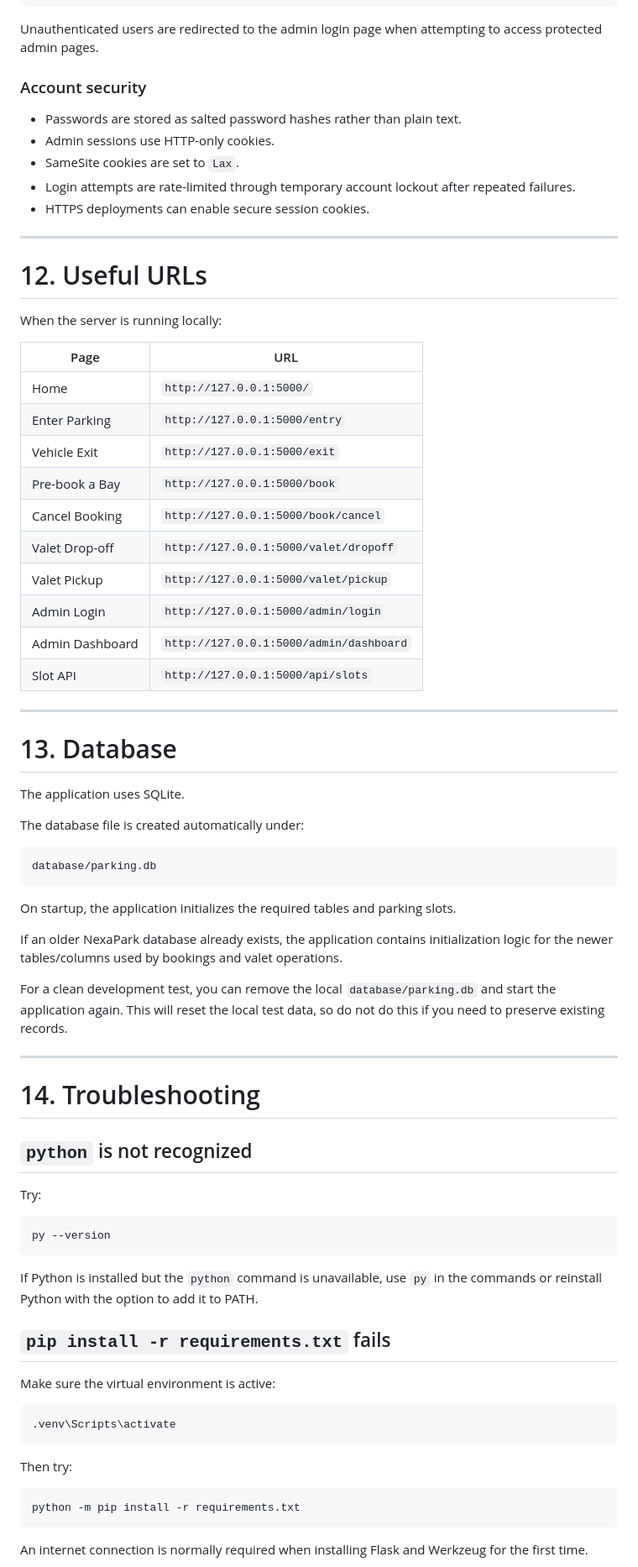
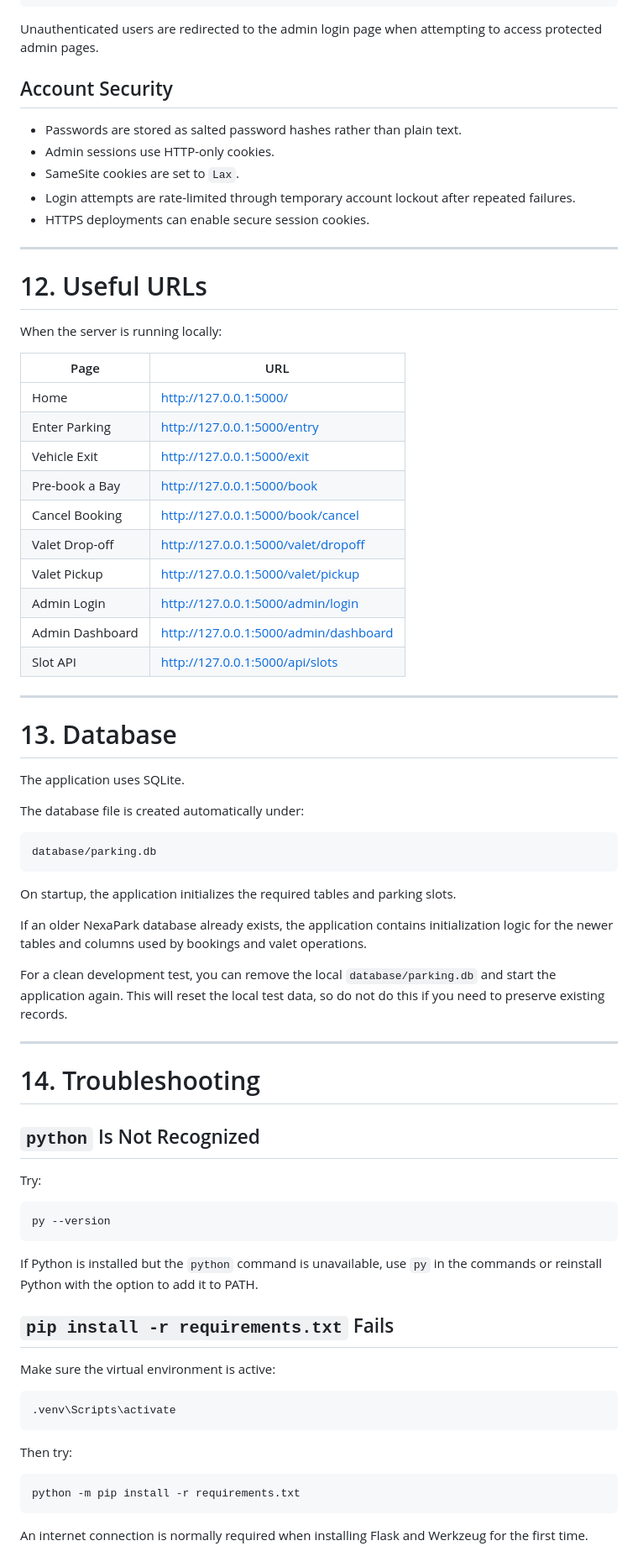
Before and after one commit to michellemshote-droid/NexaPark-System, a Markdown page: README.md, the part around one of its changes. Shown at 84% size. Drawn GitHub-style.

````diff
--- a/README.md
+++ b/README.md
@@ -523,7 +542,7 @@ After successful authentication, the admin can access:
 
 Unauthenticated users are redirected to the admin login page when attempting to access protected admin pages.
 
-### Account security
+## Account Security
 
 - Passwords are stored as salted password hashes rather than plain text.
 - Admin sessions use HTTP-only cookies.
@@ -537,18 +556,18 @@ Unauthenticated users are redirected to the admin login page when attempting to
 
 When the server is running locally:
 
-| Page            | URL                                     |
-| --------------- | --------------------------------------- |
-| Home            | `http://127.0.0.1:5000/`                |
-| Enter Parking   | `http://127.0.0.1:5000/entry`           |
-| Vehicle Exit    | `http://127.0.0.1:5000/exit`            |
-| Pre-book a Bay  | `http://127.0.0.1:5000/book`            |
-| Cancel Booking  | `http://127.0.0.1:5000/book/cancel`     |
-| Valet Drop-off  | `http://127.0.0.1:5000/valet/dropoff`   |
-| Valet Pickup    | `http://127.0.0.1:5000/valet/pickup`    |
-| Admin Login     | `http://127.0.0.1:5000/admin/login`     |
-| Admin Dashboard | `http://127.0.0.1:5000/admin/dashboard` |
-| Slot API        | `http://127.0.0.1:5000/api/slots`       |
+| Page            | URL                                                                            |
+| --------------- | ------------------------------------------------------------------------------ |
+| Home            | [http://127.0.0.1:5000/](http://127.0.0.1:5000/)                               |
+| Enter Parking   | [http://127.0.0.1:5000/entry](http://127.0.0.1:5000/entry)                     |
+| Vehicle Exit    | [http://127.0.0.1:5000/exit](http://127.0.0.1:5000/exit)                       |
+| Pre-book a Bay  | [http://127.0.0.1:5000/book](http://127.0.0.1:5000/book)                       |
+| Cancel Booking  | [http://127.0.0.1:5000/book/cancel](http://127.0.0.1:5000/book/cancel)         |
+| Valet Drop-off  | [http://127.0.0.1:5000/valet/dropoff](http://127.0.0.1:5000/valet/dropoff)     |
+| Valet Pickup    | [http://127.0.0.1:5000/valet/pickup](http://127.0.0.1:5000/valet/pickup)       |
+| Admin Login     | [http://127.0.0.1:5000/admin/login](http://127.0.0.1:5000/admin/login)         |
+| Admin Dashboard | [http://127.0.0.1:5000/admin/dashboard](http://127.0.0.1:5000/admin/dashboard) |
+| Slot API        | [http://127.0.0.1:5000/api/slots](http://127.0.0.1:5000/api/slots)             |
 
 ---
 
@@ -564,7 +583,7 @@ database/parking.db
 
 On startup, the application initializes the required tables and parking slots.
 
-If an older NexaPark database already exists, the application contains initialization logic for the newer tables/columns used by bookings and valet operations.
+If an older NexaPark database already exists, the application contains initialization logic for the newer tables and columns used by bookings and valet operations.
 
 For a clean development test, you can remove the local `database/parking.db` and start the application again. This will reset the local test data, so do not do this if you need to preserve existing records.
 
@@ -572,27 +591,27 @@ For a clean development test, you can remove the local `database/parking.db` and
 
 # 14. Troubleshooting
 
-## `python` is not recognized
+## `python` Is Not Recognized
 
 Try:
 
-```bat
+```powershell
 py --version
 ```
 
 If Python is installed but the `python` command is unavailable, use `py` in the commands or reinstall Python with the option to add it to PATH.
 
-## `pip install -r requirements.txt` fails
+## `pip install -r requirements.txt` Fails
 
 Make sure the virtual environment is active:
 
-```bat
+```powershell
 .venv\Scripts\activate
 ```
 
 Then try:
 
-```bat
+```powershell
 python -m pip install -r requirements.txt
 ```
 
````
Also changed, not shown: other parts of README.md (+150 -107 lines).
